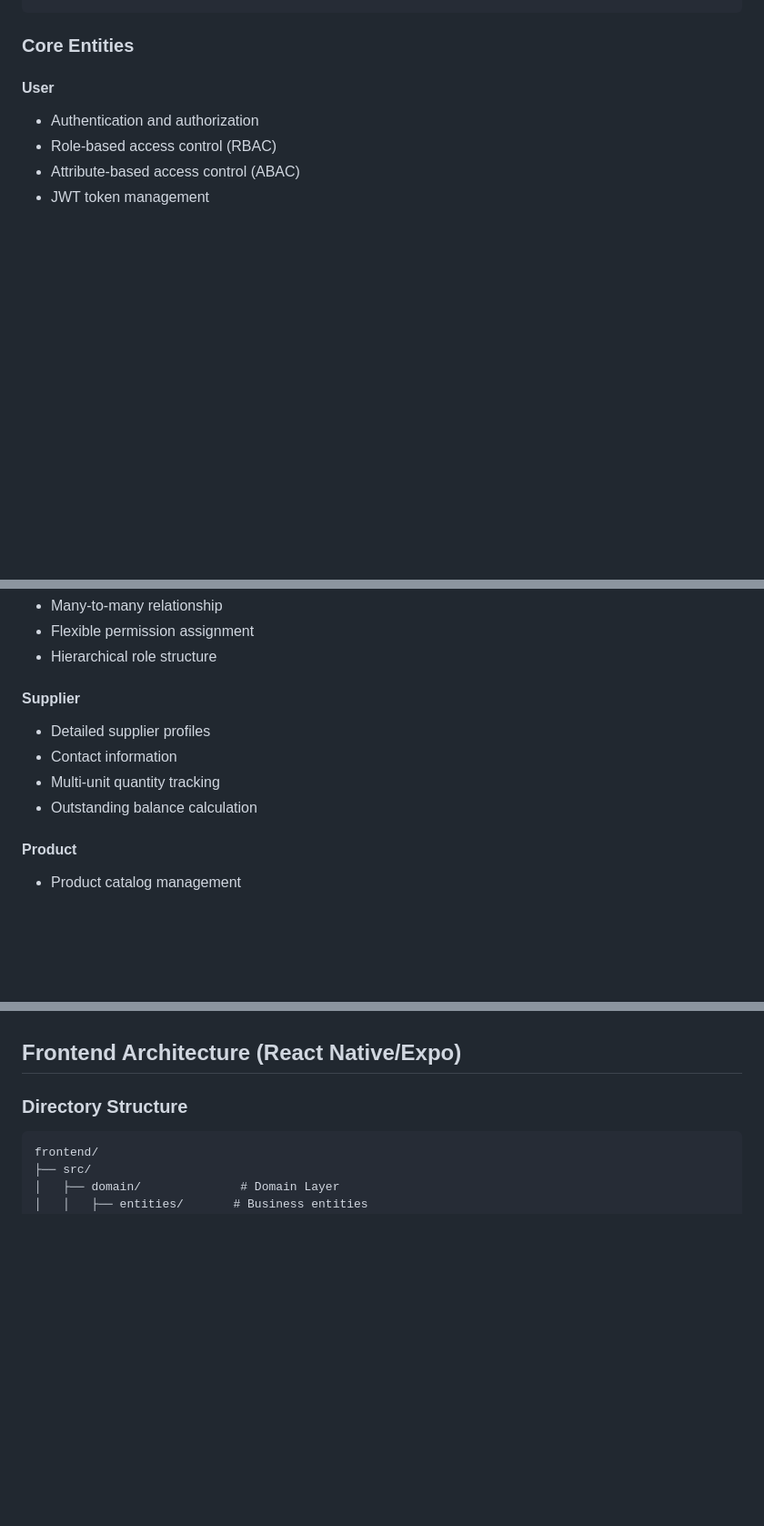
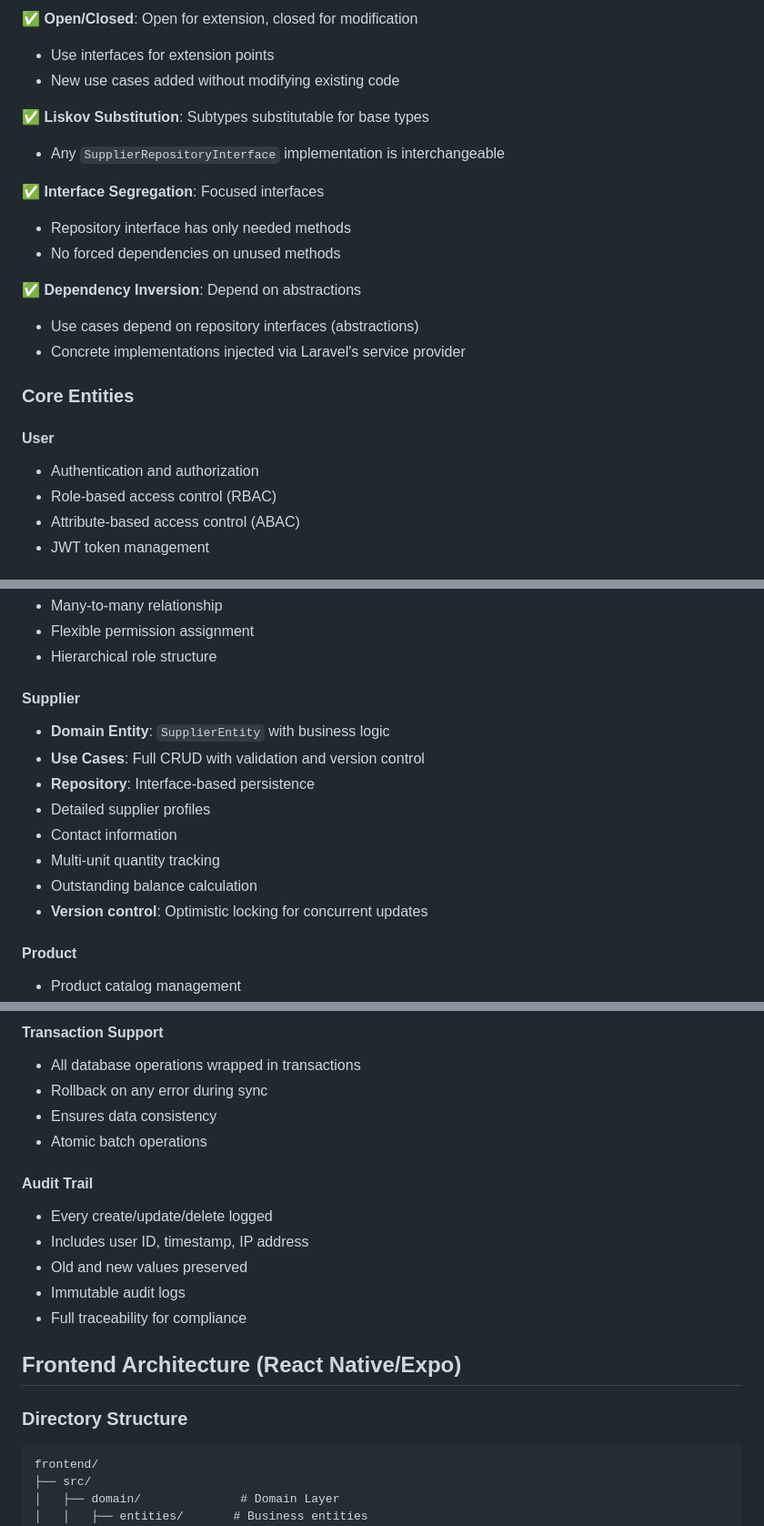
Before and after one commit to kasunvimarshana/TrackVault, a Markdown page: ARCHITECTURE.md, 3 parts joined by grey strips. Shown at 91% size. Rendered like a GitHub page; blank space fills up the shorter version.

```diff
--- a/ARCHITECTURE.md
+++ b/ARCHITECTURE.md
@@ -81,3 +119,17 @@ backend/
+✅ **Open/Closed**: Open for extension, closed for modification
+- Use interfaces for extension points
+- New use cases added without modifying existing code
+
+✅ **Liskov Substitution**: Subtypes substitutable for base types
+- Any `SupplierRepositoryInterface` implementation is interchangeable
+
+✅ **Interface Segregation**: Focused interfaces
+- Repository interface has only needed methods
+- No forced dependencies on unused methods
+
+✅ **Dependency Inversion**: Depend on abstractions
+- Use cases depend on repository interfaces (abstractions)
+- Concrete implementations injected via Laravel's service provider
 
 ### Core Entities
 
@@ -93,10 +145,14 @@ backend/
 - Hierarchical role structure
 
 #### Supplier
+- **Domain Entity**: `SupplierEntity` with business logic
+- **Use Cases**: Full CRUD with validation and version control
+- **Repository**: Interface-based persistence
 - Detailed supplier profiles
 - Contact information
 - Multi-unit quantity tracking
 - Outstanding balance calculation
+- **Version control**: Optimistic locking for concurrent updates
 
 #### Product
 - Product catalog management
@@ -207,3 +314,15 @@ Automated payment calculations:
+#### Transaction Support
+- All database operations wrapped in transactions
+- Rollback on any error during sync
+- Ensures data consistency
+- Atomic batch operations
+
+#### Audit Trail
+- Every create/update/delete logged
+- Includes user ID, timestamp, IP address
+- Old and new values preserved
+- Immutable audit logs
+- Full traceability for compliance
 
 ## Frontend Architecture (React Native/Expo)
 
```
Also changed, not shown: other parts of ARCHITECTURE.md (+109 -20 lines), CLEAN_ARCHITECTURE_GUIDE.md (added, +398 -0 lines).
